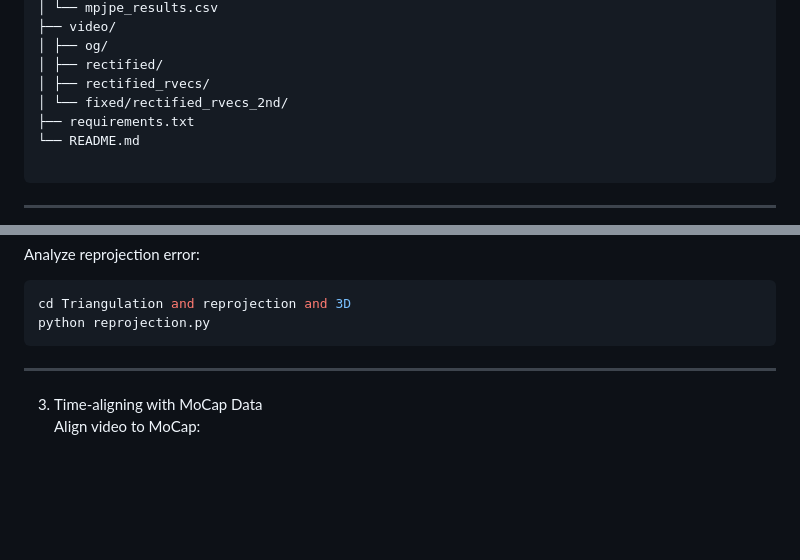
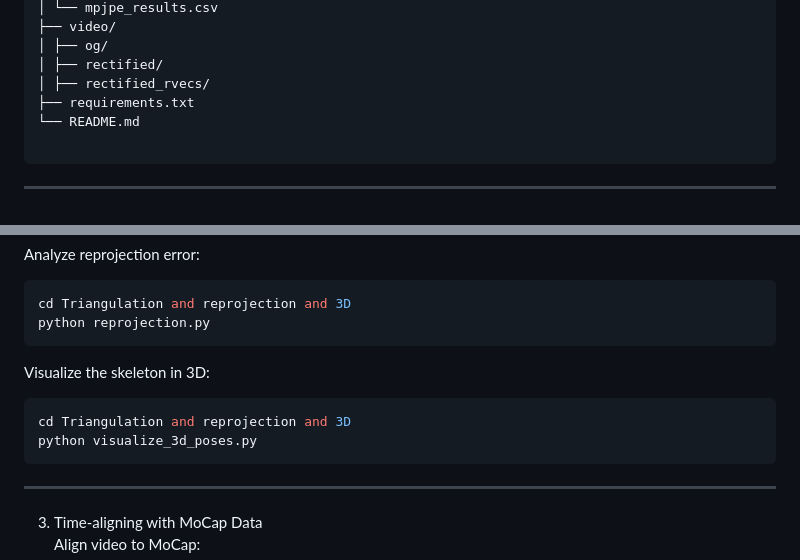
Before and after one commit to gvazzolerunitn/cv-mocap_8, a Markdown page: README.md, 2 parts joined by grey strips. Drawn GitHub-style; blank space fills up the shorter version.

````diff
--- a/README.md
+++ b/README.md
@@ -68,7 +68,6 @@ cv-mocap_8/
 │ ├── og/
 │ ├── rectified/
 │ ├── rectified_rvecs/
-│ └── fixed/rectified_rvecs_2nd/
 ├── requirements.txt
 └── README.md
 
@@ -115,6 +114,11 @@ Analyze reprojection error:
 ```bash
 cd Triangulation and reprojection and 3D
 python reprojection.py
+```
+Visualize the skeleton in 3D:
+```bash
+cd Triangulation and reprojection and 3D
+python visualize_3d_poses.py
 ```
 ---
 3. Time-aligning with MoCap Data
````
